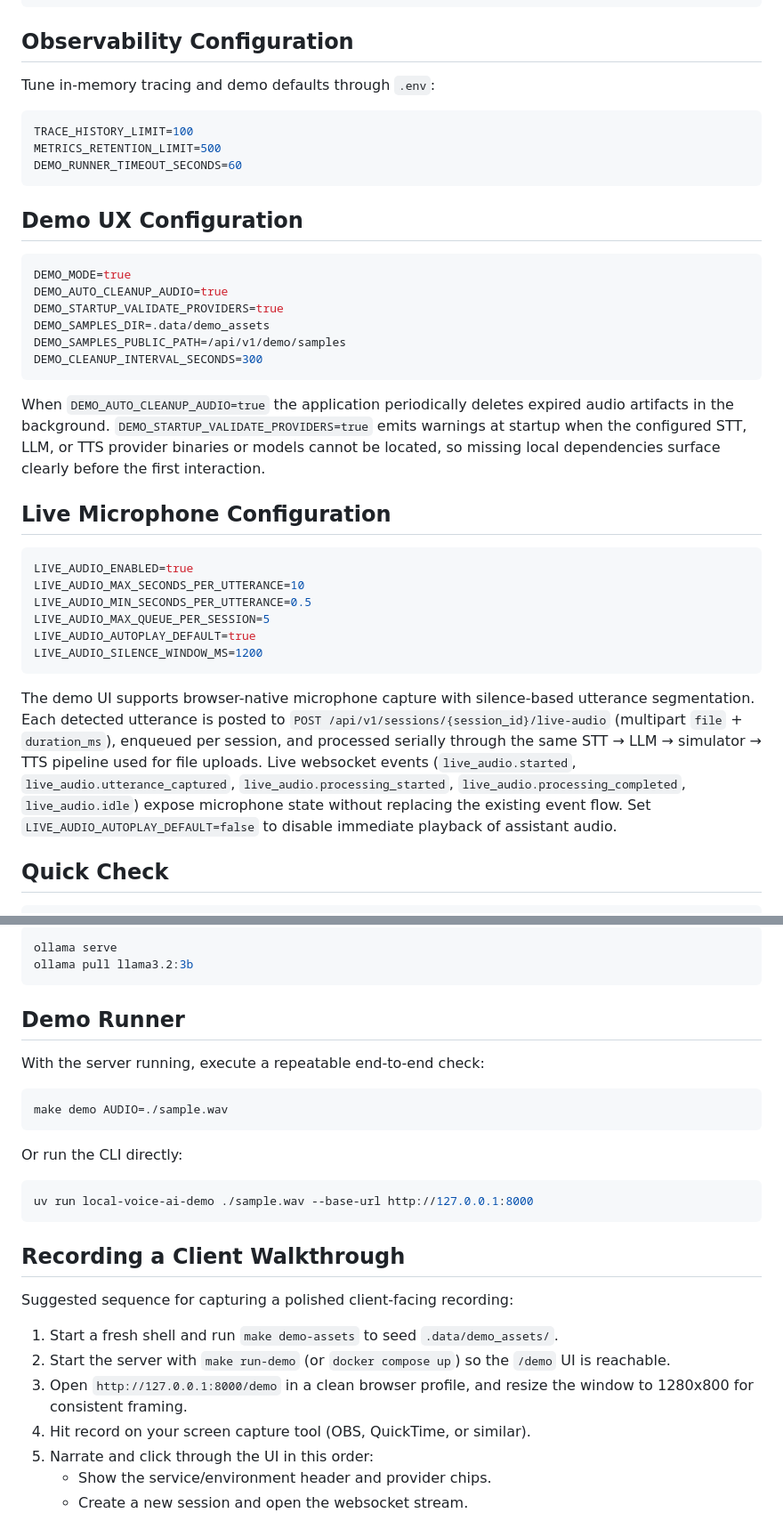
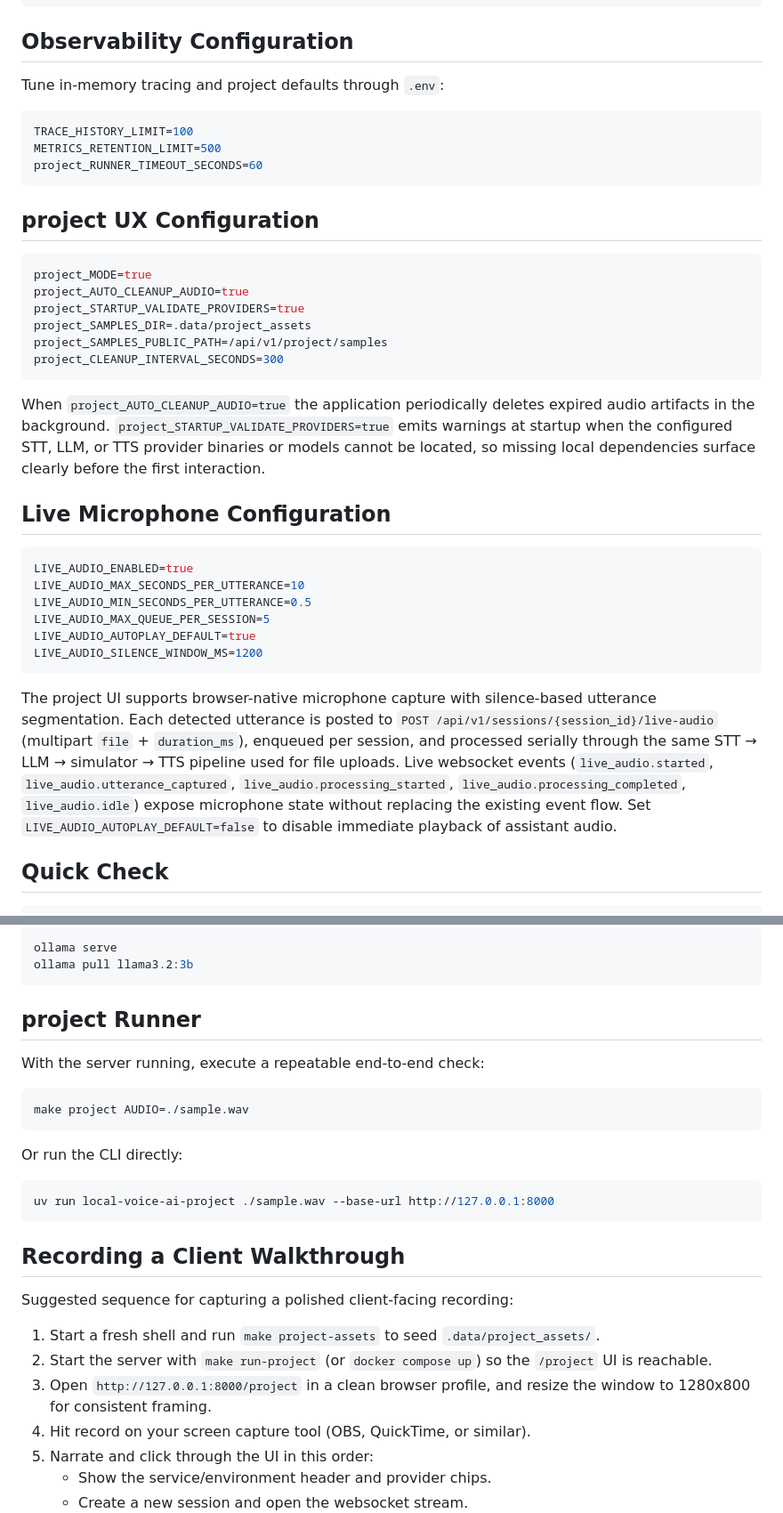
Before and after one commit to mirza5349/Realtime_Voice_Control_Pipeline, a Markdown page: README.md, 2 parts joined by grey strips. Shown at 89% size. Rendered like a GitHub page.

````diff
--- a/README.md
+++ b/README.md
@@ -120,26 +120,26 @@ AUDIO_FILE_TTL_SECONDS=3600
 
 ## Observability Configuration
 
-Tune in-memory tracing and demo defaults through `.env`:
+Tune in-memory tracing and project defaults through `.env`:
 
 ```bash
 TRACE_HISTORY_LIMIT=100
 METRICS_RETENTION_LIMIT=500
-DEMO_RUNNER_TIMEOUT_SECONDS=60
+project_RUNNER_TIMEOUT_SECONDS=60
 ```
 
-## Demo UX Configuration
+## project UX Configuration
 
 ```bash
-DEMO_MODE=true
-DEMO_AUTO_CLEANUP_AUDIO=true
-DEMO_STARTUP_VALIDATE_PROVIDERS=true
-DEMO_SAMPLES_DIR=.data/demo_assets
-DEMO_SAMPLES_PUBLIC_PATH=/api/v1/demo/samples
-DEMO_CLEANUP_INTERVAL_SECONDS=300
+project_MODE=true
+project_AUTO_CLEANUP_AUDIO=true
+project_STARTUP_VALIDATE_PROVIDERS=true
+project_SAMPLES_DIR=.data/project_assets
+project_SAMPLES_PUBLIC_PATH=/api/v1/project/samples
+project_CLEANUP_INTERVAL_SECONDS=300
 ```
 
-When `DEMO_AUTO_CLEANUP_AUDIO=true` the application periodically deletes expired audio artifacts in the background. `DEMO_STARTUP_VALIDATE_PROVIDERS=true` emits warnings at startup when the configured STT, LLM, or TTS provider binaries or models cannot be located, so missing local dependencies surface clearly before the first interaction.
+When `project_AUTO_CLEANUP_AUDIO=true` the application periodically deletes expired audio artifacts in the background. `project_STARTUP_VALIDATE_PROVIDERS=true` emits warnings at startup when the configured STT, LLM, or TTS provider binaries or models cannot be located, so missing local dependencies surface clearly before the first interaction.
 
 ## Live Microphone Configuration
 
@@ -152,7 +152,7 @@ LIVE_AUDIO_AUTOPLAY_DEFAULT=true
 LIVE_AUDIO_SILENCE_WINDOW_MS=1200
 ```
 
-The demo UI supports browser-native microphone capture with silence-based utterance segmentation. Each detected utterance is posted to `POST /api/v1/sessions/{session_id}/live-audio` (multipart `file` + `duration_ms`), enqueued per session, and processed serially through the same STT → LLM → simulator → TTS pipeline used for file uploads. Live websocket events (`live_audio.started`, `live_audio.utterance_captured`, `live_audio.processing_started`, `live_audio.processing_completed`, `live_audio.idle`) expose microphone state without replacing the existing event flow. Set `LIVE_AUDIO_AUTOPLAY_DEFAULT=false` to disable immediate playback of assistant audio.
+The project UI supports browser-native microphone capture with silence-based utterance segmentation. Each detected utterance is posted to `POST /api/v1/sessions/{session_id}/live-audio` (multipart `file` + `duration_ms`), enqueued per session, and processed serially through the same STT → LLM → simulator → TTS pipeline used for file uploads. Live websocket events (`live_audio.started`, `live_audio.utterance_captured`, `live_audio.processing_started`, `live_audio.processing_completed`, `live_audio.idle`) expose microphone state without replacing the existing event flow. Set `LIVE_AUDIO_AUTOPLAY_DEFAULT=false` to disable immediate playback of assistant audio.
 
 ## Quick Check
 
@@ -204,27 +204,27 @@ ollama serve
 ollama pull llama3.2:3b
 ```
 
-## Demo Runner
+## project Runner
 
 With the server running, execute a repeatable end-to-end check:
 
 ```bash
-make demo AUDIO=./sample.wav
+make project AUDIO=./sample.wav
 ```
 
 Or run the CLI directly:
 
 ```bash
-uv run local-voice-ai-demo ./sample.wav --base-url http://127.0.0.1:8000
+uv run local-voice-ai-project ./sample.wav --base-url http://127.0.0.1:8000
 ```
 
 ## Recording a Client Walkthrough
 
 Suggested sequence for capturing a polished client-facing recording:
 
-1. Start a fresh shell and run `make demo-assets` to seed `.data/demo_assets/`.
-2. Start the server with `make run-demo` (or `docker compose up`) so the `/demo` UI is reachable.
-3. Open `http://127.0.0.1:8000/demo` in a clean browser profile, and resize the window to 1280x800 for consistent framing.
+1. Start a fresh shell and run `make project-assets` to seed `.data/project_assets/`.
+2. Start the server with `make run-project` (or `docker compose up`) so the `/project` UI is reachable.
+3. Open `http://127.0.0.1:8000/project` in a clean browser profile, and resize the window to 1280x800 for consistent framing.
 4. Hit record on your screen capture tool (OBS, QuickTime, or similar).
 5. Narrate and click through the UI in this order:
    - Show the service/environment header and provider chips.
````
Also changed, not shown: other parts of README.md (+25 -25 lines).
